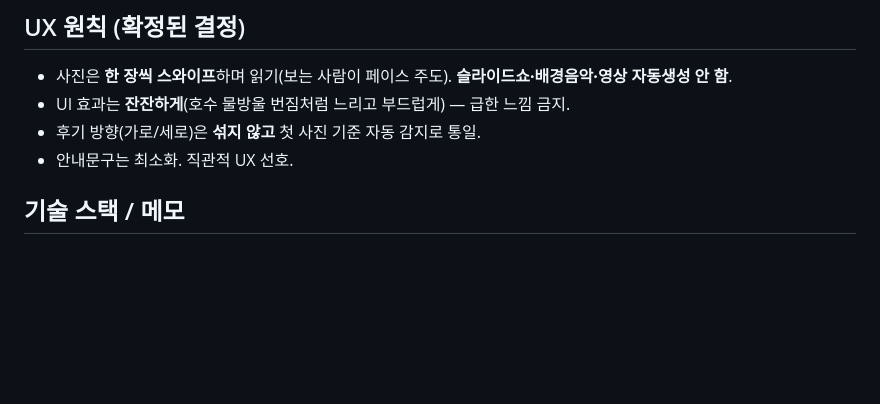
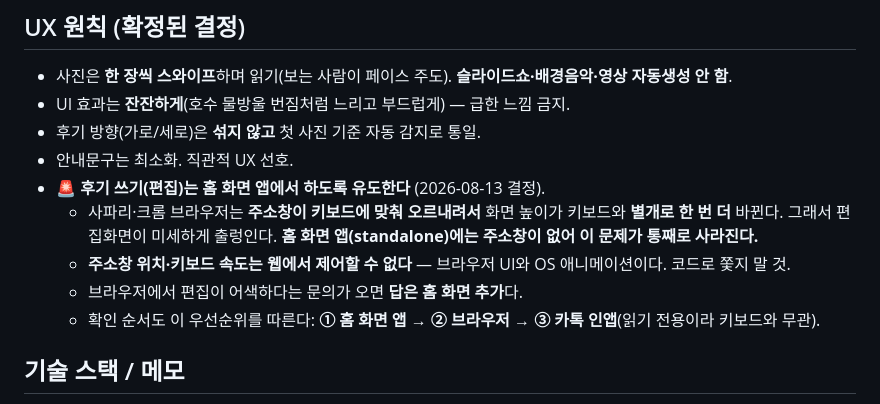
Before and after one commit to kmeimei2017-max/Ra-Review, a Markdown page: CLAUDE.md, the part around the change. Drawn GitHub-style; blank space fills up the shorter version.

Commit message:
편집은 홈 화면 앱에서 하도록 유도 — 확정된 결정으로 남긴다
브라우저(사파리·크롬)는 주소창이 키보드에 맞춰 오르내려서 화면 높이가
키보드와 별개로 한 번 더 바뀐다. 그래서 편집화면이 미세하게 출렁인다.
홈 화면 앱(standalone)에는 주소창이 없어 이 문제가 통째로 사라진다.

🚨 주소창 위치·키보드 속도는 웹에서 제어할 수 없다 — 브라우저 UI와 OS
   애니메이션이다. 코드로 쫓지 말 것. 오늘 여러 번 왕복한 게 결국
   그것을 쫓은 것이었어서 함정으로 명시해 둔다.

브라우저에서 편집이 어색하다는 문의가 오면 답은 홈 화면 추가다.
확인 순서도 이 우선순위를 따른다 — ① 홈 화면 앱 ② 브라우저 ③ 카톡 인앱.

이 결정으로 보류 중이던 "홈 화면 추가 안내를 공유카드로 옮기기"는
단순한 편의가 아니라 편집 품질이 걸린 일이 됐다.

Co-Authored-By: Claude Opus 5 <noreply@anthropic.com>

```diff
--- a/CLAUDE.md
+++ b/CLAUDE.md
@@ -41,6 +41,11 @@ AI 코딩 도구가 이 프로젝트에서 작업할 때 항상 따를 규칙. (
 - UI 효과는 **잔잔하게**(호수 물방울 번짐처럼 느리고 부드럽게) — 급한 느낌 금지.
 - 후기 방향(가로/세로)은 **섞지 않고** 첫 사진 기준 자동 감지로 통일.
 - 안내문구는 최소화. 직관적 UX 선호.
+- 🚨 **후기 쓰기(편집)는 홈 화면 앱에서 하도록 유도한다** (2026-08-13 결정).
+  - 사파리·크롬 브라우저는 **주소창이 키보드에 맞춰 오르내려서** 화면 높이가 키보드와 **별개로 한 번 더** 바뀐다. 그래서 편집화면이 미세하게 출렁인다. **홈 화면 앱(standalone)에는 주소창이 없어 이 문제가 통째로 사라진다.**
+  - **주소창 위치·키보드 속도는 웹에서 제어할 수 없다** — 브라우저 UI와 OS 애니메이션이다. 코드로 쫓지 말 것.
+  - 브라우저에서 편집이 어색하다는 문의가 오면 **답은 홈 화면 추가**다.
+  - 확인 순서도 이 우선순위를 따른다: **① 홈 화면 앱 → ② 브라우저 → ③ 카톡 인앱**(읽기 전용이라 키보드와 무관).
 
 ## 기술 스택 / 메모
 - **단일 `index.html`** (HTML/CSS/JS 한 파일).
```
